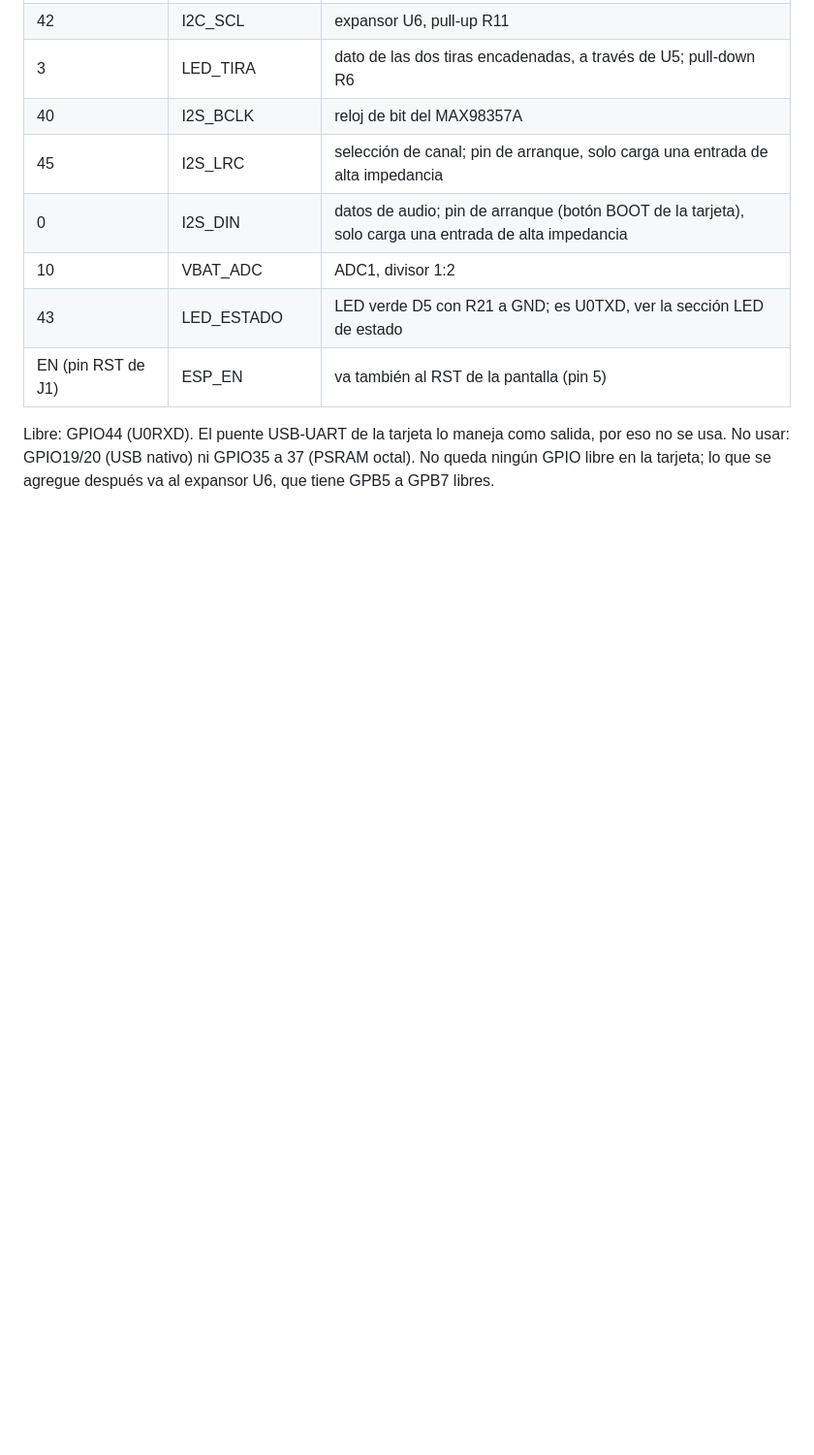
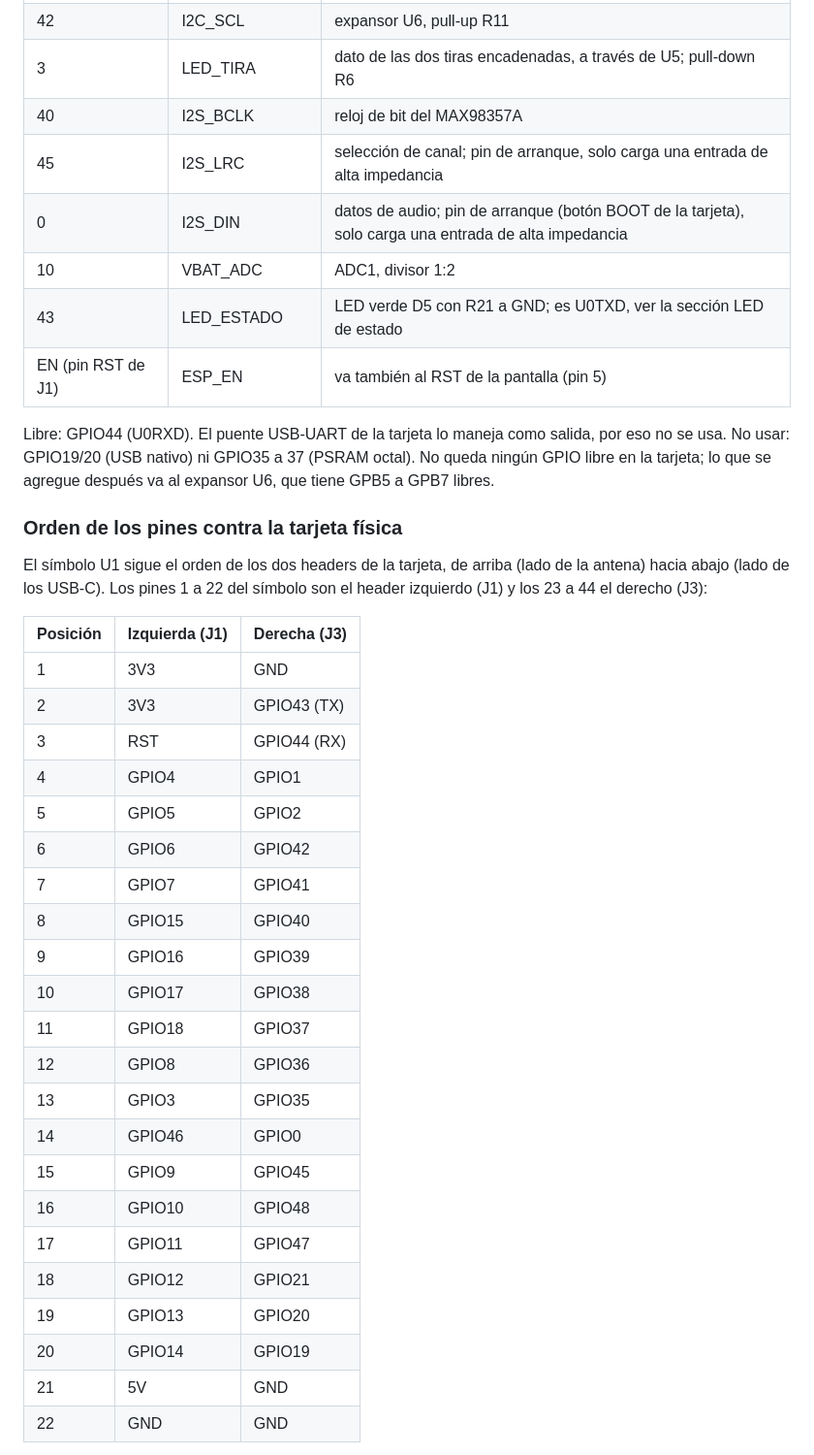
Before and after one commit to rodgutzal/Airsoft-MultipurposeGameModeTool, a Markdown page: Hw/esquematico_v1/README.md, the part around one of its changes. Shown at 97% size. Drawn GitHub-style; blank space fills up the shorter version.

Commit message:
Documentar el orden de pines del DevKit contra el pinout de la YD-ESP32-S3
Agrega la imagen de mischianti.org (CC BY-NC-ND) en Hw/docs y una tabla
del orden de los headers J1/J3 en el README del esquemático. El símbolo U1
de las opciones A y B ya seguía ese orden; no cambian pines ni conexiones.

Co-Authored-By: Claude Opus 5.5 <noreply@anthropic.com>
Claude-Session: https://claude.ai/code/session_01Pcq7HjJZs24y5v2bLnmYnm

```diff
--- a/Hw/esquematico_v1/README.md
+++ b/Hw/esquematico_v1/README.md
@@ -31,3 +31,33 @@ Las conexiones se hacen por etiqueta de red. Dos etiquetas con el mismo nombre s
 | EN (pin RST de J1) | ESP_EN | va también al RST de la pantalla (pin 5) |
 
 Libre: GPIO44 (U0RXD). El puente USB-UART de la tarjeta lo maneja como salida, por eso no se usa. No usar: GPIO19/20 (USB nativo) ni GPIO35 a 37 (PSRAM octal). No queda ningún GPIO libre en la tarjeta; lo que se agregue después va al expansor U6, que tiene GPB5 a GPB7 libres.
+
+### Orden de los pines contra la tarjeta física
+
+El símbolo U1 sigue el orden de los dos headers de la tarjeta, de arriba (lado de la antena) hacia abajo (lado de los USB-C). Los pines 1 a 22 del símbolo son el header izquierdo (J1) y los 23 a 44 el derecho (J3):
+
+| Posición | Izquierda (J1) | Derecha (J3) |
+| --- | --- | --- |
+| 1 | 3V3 | GND |
+| 2 | 3V3 | GPIO43 (TX) |
+| 3 | RST | GPIO44 (RX) |
+| 4 | GPIO4 | GPIO1 |
+| 5 | GPIO5 | GPIO2 |
+| 6 | GPIO6 | GPIO42 |
+| 7 | GPIO7 | GPIO41 |
+| 8 | GPIO15 | GPIO40 |
+| 9 | GPIO16 | GPIO39 |
+| 10 | GPIO17 | GPIO38 |
+| 11 | GPIO18 | GPIO37 |
+| 12 | GPIO8 | GPIO36 |
+| 13 | GPIO3 | GPIO35 |
+| 14 | GPIO46 | GPIO0 |
+| 15 | GPIO9 | GPIO45 |
+| 16 | GPIO10 | GPIO48 |
+| 17 | GPIO11 | GPIO47 |
+| 18 | GPIO12 | GPIO21 |
+| 19 | GPIO13 | GPIO20 |
+| 20 | GPIO14 | GPIO19 |
+| 21 | 5V | GND |
+| 22 | GND | GND |
+
```
Also changed, not shown: other parts of Hw/esquematico_v1/README.md (+11 -0 lines), Hw/docs/pinout_yd_esp32_s3.png (added), 1 other file.
